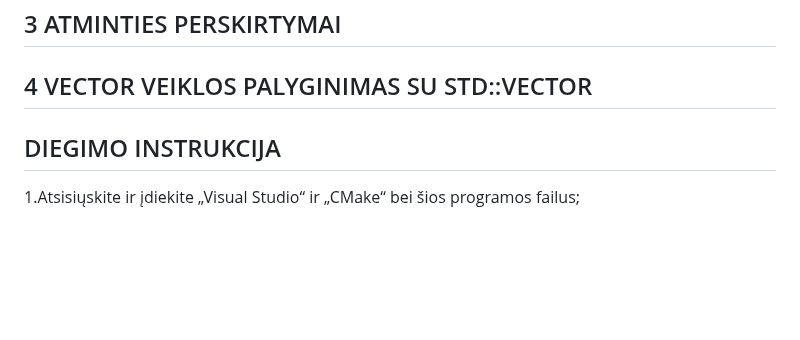
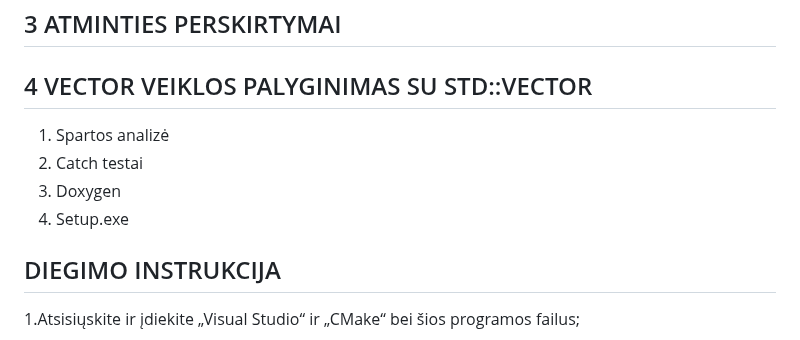
Before and after one commit to GabrieleVaitiekute/3Project, a Markdown page: README.md, the part around the change. Drawn GitHub-style; blank space fills up the shorter version.

```diff
--- a/README.md
+++ b/README.md
@@ -11,7 +11,10 @@ Testavimą atlikau su Catch2. Testai: Default konstruktorius, Parametrizuotas ko
 
 
 ## 4 VECTOR VEIKLOS PALYGINIMAS SU STD::VECTOR
-
+  1. Spartos analizė
+  2. Catch testai
+  3. Doxygen
+  4. Setup.exe
 
 ## DIEGIMO INSTRUKCIJA
 
```
